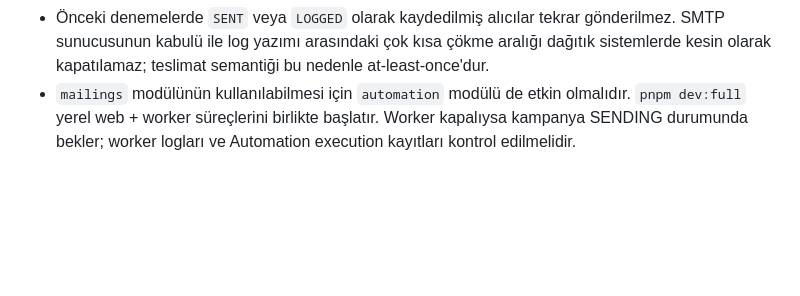
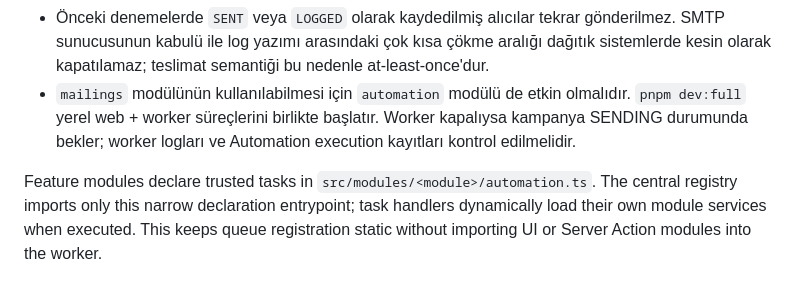
Before and after one commit to akgngr/verein-erp, a Markdown page: docs/AUTOMATION_WORKER.md, the part around the change. GitHub-like rendering; blank space fills up the shorter version.

Commit message:
docs(automation): document module task declaration entrypoint

```diff
--- a/docs/AUTOMATION_WORKER.md
+++ b/docs/AUTOMATION_WORKER.md
@@ -40,3 +40,5 @@ Task handlers must be registered in trusted application code through the existin
 - Alıcı kaynağı worker çalıştığı anda tekrar çözülür; e-posta istemeyenler ve adresi olmayanlar yeniden filtrelenir.
 - Önceki denemelerde `SENT` veya `LOGGED` olarak kaydedilmiş alıcılar tekrar gönderilmez. SMTP sunucusunun kabulü ile log yazımı arasındaki çok kısa çökme aralığı dağıtık sistemlerde kesin olarak kapatılamaz; teslimat semantiği bu nedenle at-least-once'dur.
 - `mailings` modülünün kullanılabilmesi için `automation` modülü de etkin olmalıdır. `pnpm dev:full` yerel web + worker süreçlerini birlikte başlatır. Worker kapalıysa kampanya SENDING durumunda bekler; worker logları ve Automation execution kayıtları kontrol edilmelidir.
+
+Feature modules declare trusted tasks in `src/modules/<module>/automation.ts`. The central registry imports only this narrow declaration entrypoint; task handlers dynamically load their own module services when executed. This keeps queue registration static without importing UI or Server Action modules into the worker.
```
